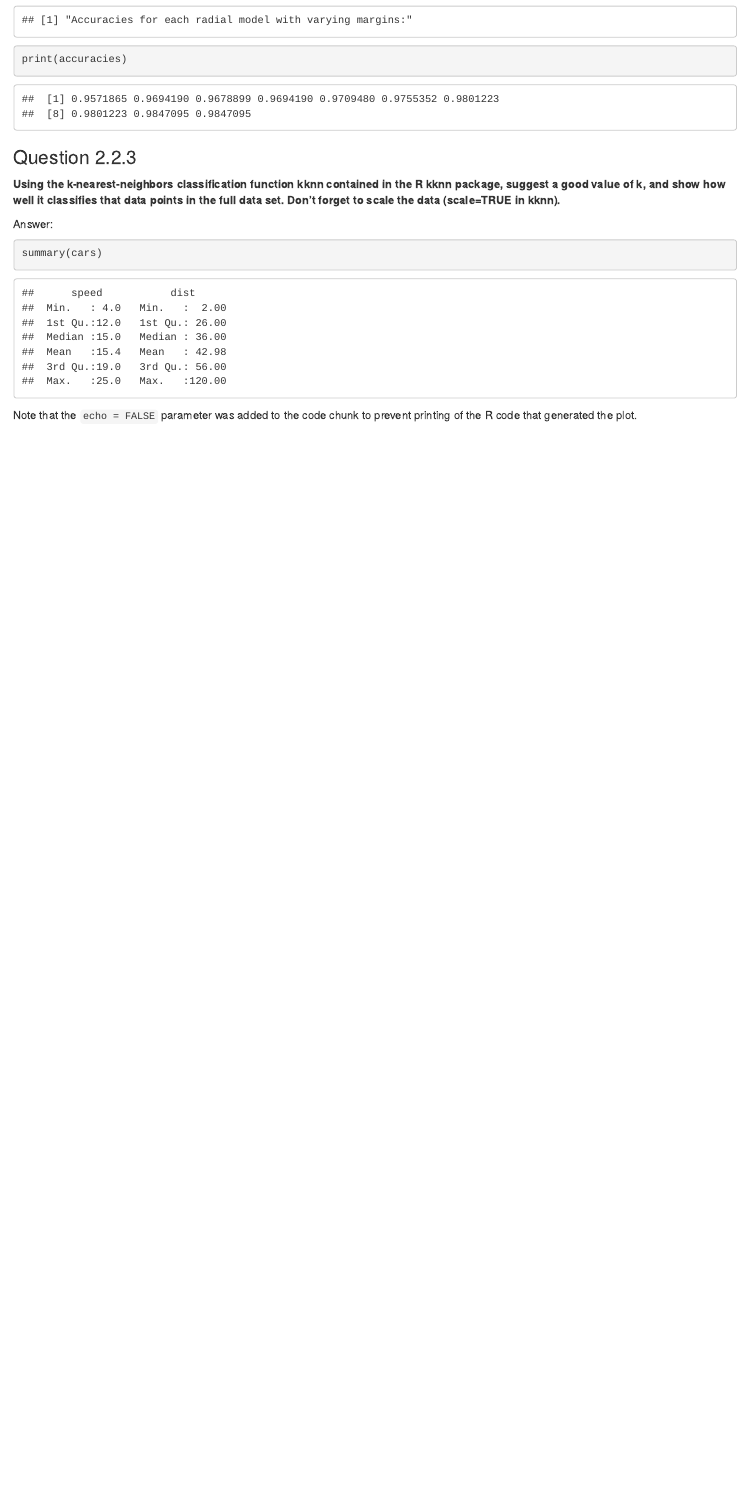
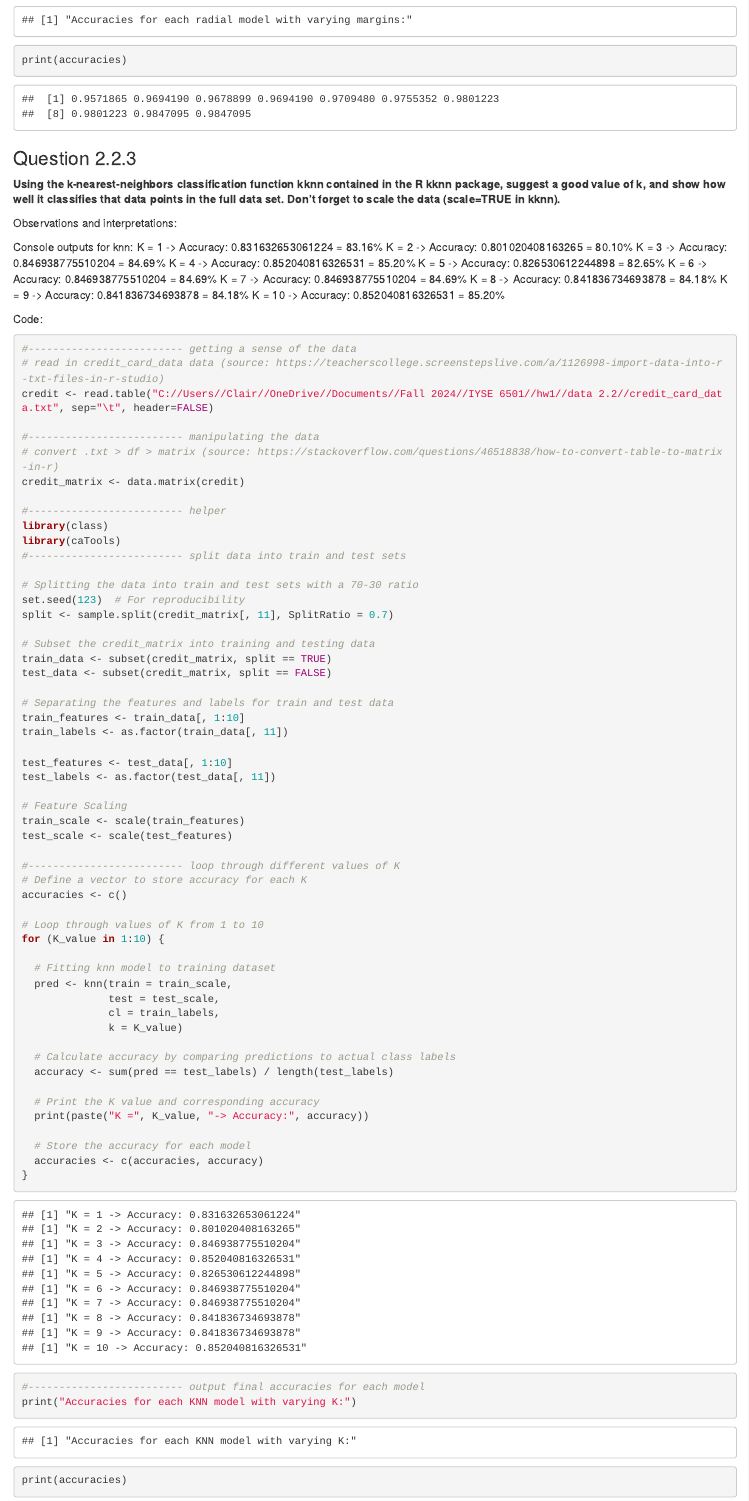
Before and after one commit to ckraft-bot/omsa, an R Markdown document (ISYE 6501/Homework 1/Homework_1_response.Rmd): the page in a window 1100 px wide, from 7040 px down before the commit and from 7030 px down after it, so that both start at the same text. Rendered offline with R 4.5, knitr and Pandoc, with nearby package versions; code that draws random numbers runs with fixed seeds of ours; some code elsewhere in the file could not run offline.

Commit message:
interpret knn
i need to interpret and type out free response to the knn question. The other questions have been answered. Went back through the code to clean up formatting and code notes.

````diff
--- a/ISYE 6501/Homework 1/Homework_1_response.Rmd
+++ b/ISYE 6501/Homework 1/Homework_1_response.Rmd
@@ -244,20 +240,80 @@ print(accuracies)
 ### Question 2.2.3
 **Using the k-nearest-neighbors classification function kknn contained in the R kknn package, suggest a good value of k, and show how well it classifies that data points in the full data set. Don’t forget to scale the data (scale=TRUE in kknn).**
 
-Answer:
-```{r cars}
-summary(cars)
-```
+Observations and interpretations:
 
 
 
+Console outputs for knn:
+K = 1 -> Accuracy: 0.831632653061224 = 83.16%
+K = 2 -> Accuracy: 0.801020408163265 = 80.10%
+K = 3 -> Accuracy: 0.846938775510204 = 84.69%
+K = 4 -> Accuracy: 0.852040816326531 = 85.20%
+K = 5 -> Accuracy: 0.826530612244898 = 82.65%
+K = 6 -> Accuracy: 0.846938775510204 = 84.69%
+K = 7 -> Accuracy: 0.846938775510204 = 84.69%
+K = 8 -> Accuracy: 0.841836734693878 = 84.18%
+K = 9 -> Accuracy: 0.841836734693878 = 84.18%
+K = 10 -> Accuracy: 0.852040816326531 = 85.20%
 
+Code:
+```{r credit knn}
+#------------------------- getting a sense of the data
+# read in credit_card_data data (source: https://teacherscollege.screenstepslive.com/a/1126998-import-data-into-r-txt-files-in-r-studio)
+credit <- read.table("C://Users//Clair//OneDrive//Documents//Fall 2024//IYSE 6501//hw1//data 2.2//credit_card_data.txt", sep="\t", header=FALSE)
 
+#------------------------- manipulating the data
+# convert .txt > df > matrix (source: https://stackoverflow.com/questions/46518838/how-to-convert-table-to-matrix-in-r)
+credit_matrix <- data.matrix(credit)
 
+#------------------------- helper
+library(class)
+library(caTools)
+#------------------------- split data into train and test sets
 
+# Splitting the data into train and test sets with a 70-30 ratio
+set.seed(123)  # For reproducibility
+split <- sample.split(credit_matrix[, 11], SplitRatio = 0.7)
 
+# Subset the credit_matrix into training and testing data
+train_data <- subset(credit_matrix, split == TRUE)
+test_data <- subset(credit_matrix, split == FALSE)
 
+# Separating the features and labels for train and test data
+train_features <- train_data[, 1:10]
+train_labels <- as.factor(train_data[, 11])
 
+test_features <- test_data[, 1:10]
+test_labels <- as.factor(test_data[, 11])
 
+# Feature Scaling
+train_scale <- scale(train_features)
+test_scale <- scale(test_features)
 
-Note that the `echo = FALSE` parameter was added to the code chunk to prevent printing of the R code that generated the plot.
+#------------------------- loop through different values of K
+# Define a vector to store accuracy for each K
+accuracies <- c()
+
+# Loop through values of K from 1 to 10
+for (K_value in 1:10) {
+
+  # Fitting knn model to training dataset
+  pred <- knn(train = train_scale,
+              test = test_scale,
+              cl = train_labels,
+              k = K_value)
+
+  # Calculate accuracy by comparing predictions to actual class labels
+  accuracy <- sum(pred == test_labels) / length(test_labels)
+
+  # Print the K value and corresponding accuracy
+  print(paste("K =", K_value, "-> Accuracy:", accuracy))
+
+  # Store the accuracy for each model
+  accuracies <- c(accuracies, accuracy)
+}
+
+#------------------------- output final accuracies for each model
+print("Accuracies for each KNN model with varying K:")
+print(accuracies)
+```
````
Also changed, not shown: ISYE 6501/Homework 1/Homework_1_response.Rmd (56 more changed lines), 1 other file.
